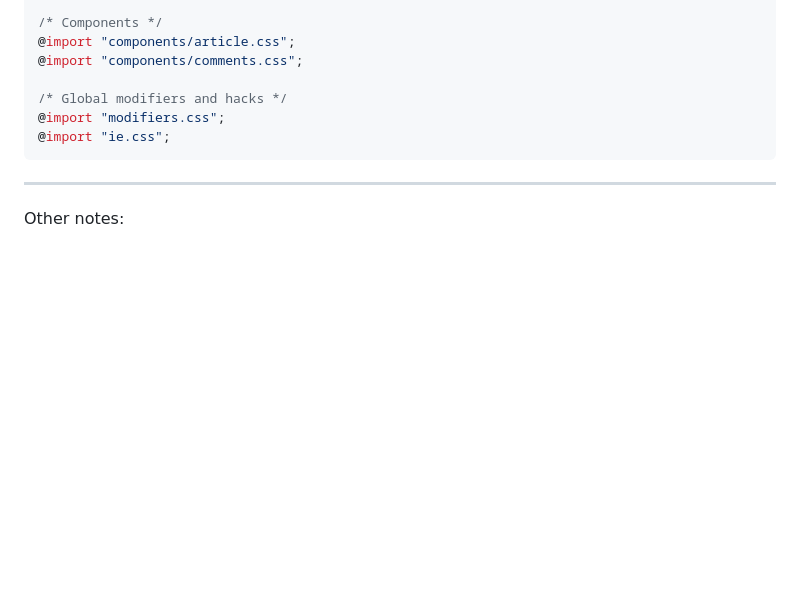
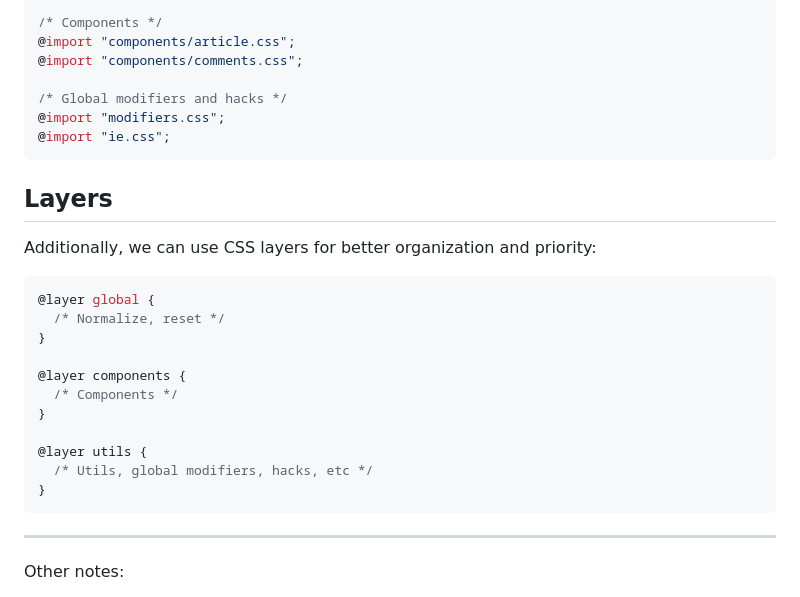
Before and after one commit to oscarotero/css-style-guide, a Markdown page: README.md, the part around the change. Drawn GitHub-style; blank space fills up the shorter version.

Commit message:
Added layers

````diff
--- a/README.md
+++ b/README.md
@@ -266,6 +266,24 @@ Example:
 @import "ie.css";
 ```
 
+## Layers
+
+Additionally, we can use CSS layers for better organization and priority:
+
+```css
+@layer global {
+  /* Normalize, reset */
+}
+
+@layer components {
+  /* Components */
+}
+
+@layer utils {
+  /* Utils, global modifiers, hacks, etc */
+}
+```
+
 ---
 
 Other notes:
````
